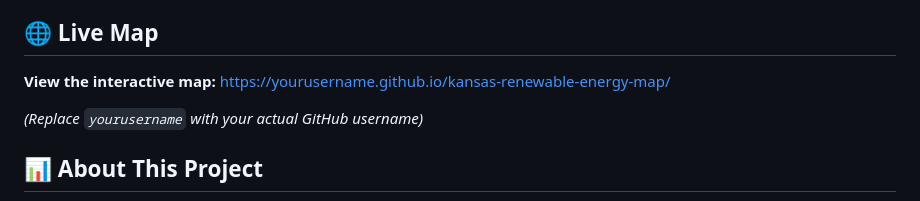
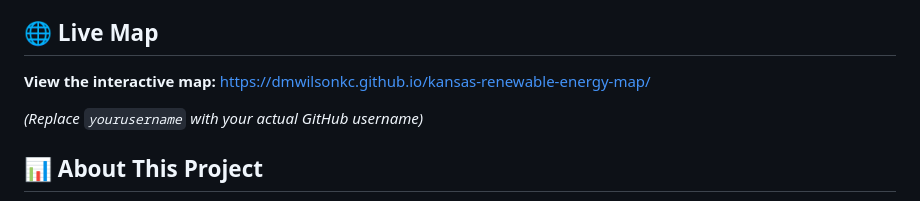
Before and after one commit to dmwilsonkc/kansas-renewable-energy-map, a Markdown page: README.md, the part around the change. GitHub-like rendering.

```diff
--- a/README.md
+++ b/README.md
@@ -4,7 +4,7 @@ An interactive web-based map displaying renewable energy development moratoriums
 
 ## 🌐 Live Map
 
-**View the interactive map:** [https://yourusername.github.io/kansas-renewable-energy-map/](https://yourusername.github.io/kansas-renewable-energy-map/)
+**View the interactive map:** [https://dmwilsonkc.github.io/kansas-renewable-energy-map/](https://dmwilsonkc.github.io/kansas-renewable-energy-map/)
 
 *(Replace `yourusername` with your actual GitHub username)*
 
```
